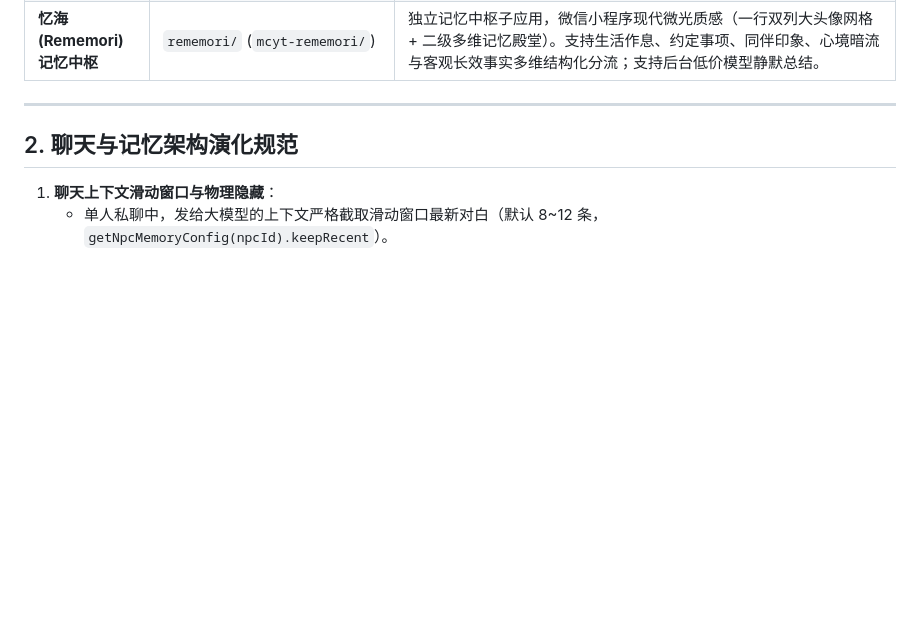
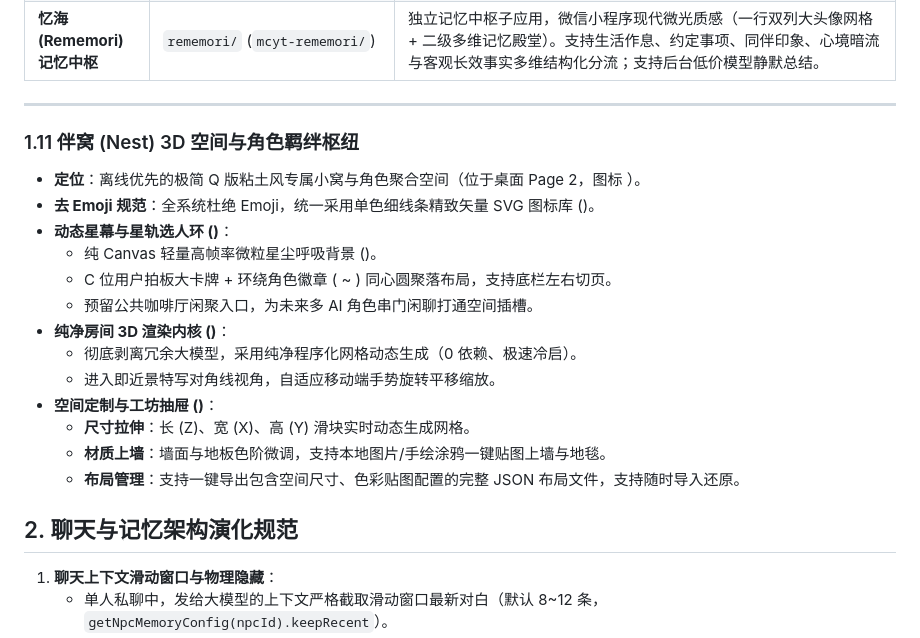
Before and after one commit to cchh3297433176-hub/mcyt, a Markdown page: README.md, the part around the change. Rendered like a GitHub page; blank space fills up the shorter version.

Commit message:
docs: update README.md with Nest app specs and architecture

```diff
--- a/README.md
+++ b/README.md
@@ -39,6 +39,22 @@
 
 ---
 
+
+### 1.11 伴窝 (Nest) 3D 空间与角色羁绊枢纽
+- **定位**：离线优先的极简 Q 版粘土风专属小窝与角色聚合空间（位于桌面 Page 2，图标 ）。
+- **去 Emoji 规范**：全系统杜绝 Emoji，统一采用单色细线条精致矢量 SVG 图标库 ()。
+- **动态星幕与星轨选人环 ()**：
+  - 纯 Canvas 轻量高帧率微粒星尘呼吸背景 ()。
+  - C 位用户拍板大卡牌 + 环绕角色徽章 ( ~ ) 同心圆聚落布局，支持底栏左右切页。
+  - 预留公共咖啡厅闲聚入口，为未来多 AI 角色串门闲聊打通空间插槽。
+- **纯净房间 3D 渲染内核 ()**：
+  - 彻底剥离冗余大模型，采用纯净程序化网格动态生成（0 依赖、极速冷启）。
+  - 进入即近景特写对角线视角，自适应移动端手势旋转平移缩放。
+- **空间定制与工坊抽屉 ()**：
+  - **尺寸拉伸**：长 (Z)、宽 (X)、高 (Y) 滑块实时动态生成网格。
+  - **材质上墙**：墙面与地板色阶微调，支持本地图片/手绘涂鸦一键贴图上墙与地毯。
+  - **布局管理**：支持一键导出包含空间尺寸、色彩贴图配置的完整 JSON 布局文件，支持随时导入还原。
+
 ## 2. 聊天与记忆架构演化规范
 
 1. **聊天上下文滑动窗口与物理隐藏**：
```
